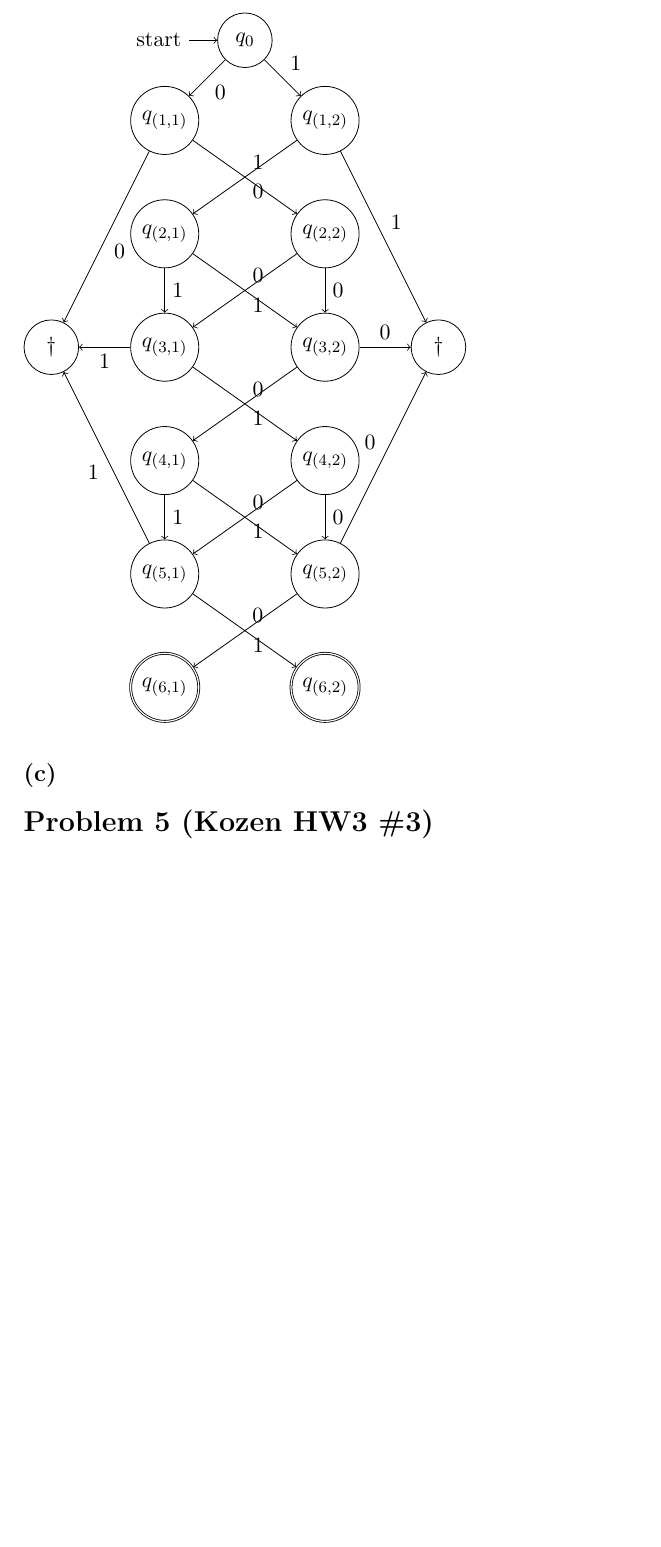
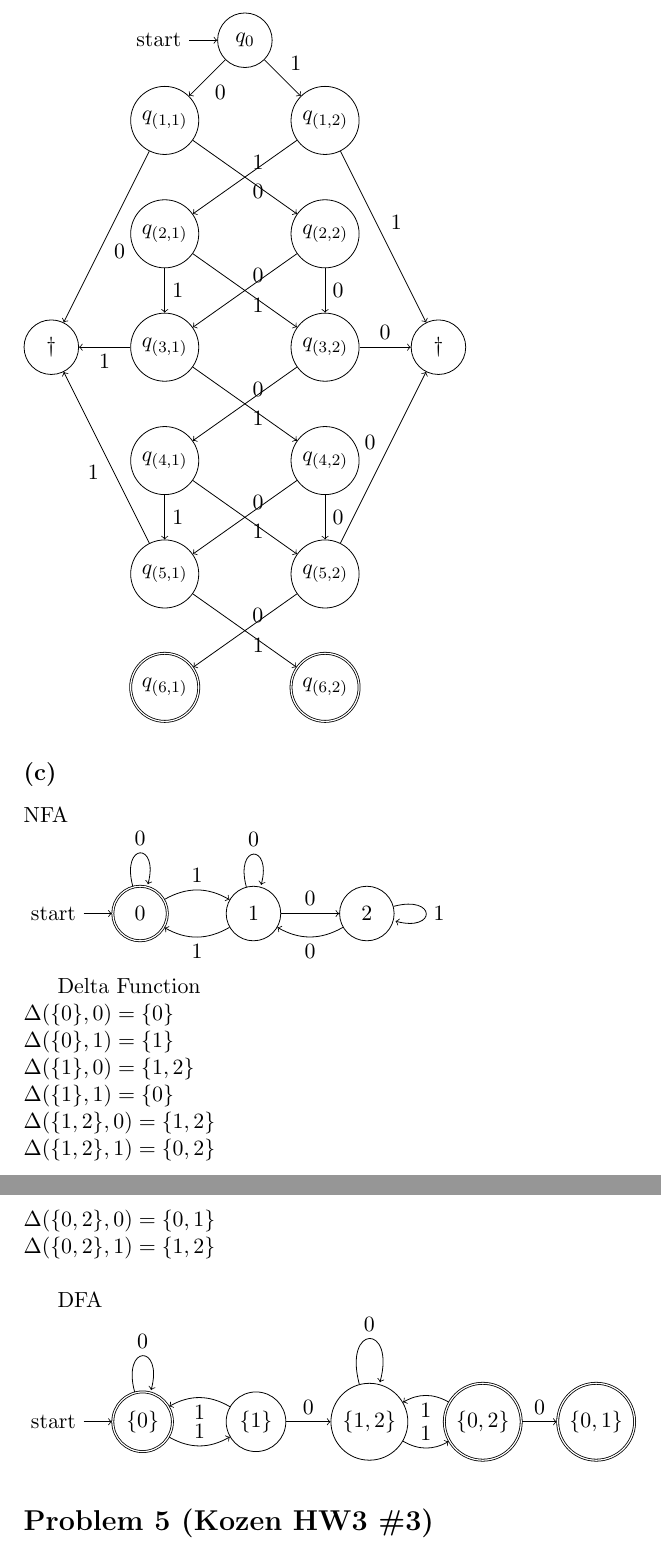
Before and after one commit to azrosen92/school_work_semester_4, a LaTeX problem sheet (COMP301/homework_2.tex): part of page 3 of 3 before the commit and two parts of pages 4 and 5 of 5 after it, the two joined at a grey line, cut so that both start at the same text, the shorter picture padded with empty space. Compiled offline with pdfLaTeX.

Commit message:
finished all but the last problem in COMP301 hw

```diff
--- a/COMP301/homework_2.tex
+++ b/COMP301/homework_2.tex
@@ -146,6 +165,47 @@ DFA\\
 \end{tikzpicture}
 
 \subsection*{(c)}
+NFA\\
+\begin{tikzpicture}[auto, node distance=2cm]
+   \node[initial, state, accepting] (q0) {$0$};
+   \node[state] (q1) [right of=q0] {$1$};
+   \node[state] (q2) [right of=q1] {$2$};
 
+   \path[->] (q0) edge[loop above] node {$0$} (q0);
+   \path[->] (q0) edge[bend left]  node {$1$} (q1);
+   \path[->] (q1) edge[loop above] node {$0$} (q1);
+   \path[->] (q1) edge[bend left]  node {$1$} (q0);
+   \path[->] (q1) edge             node {$0$} (q2);
+   \path[->] (q2) edge[loop right] node {$1$} (q2);
+   \path[->] (q2) edge[bend left]  node {$0$} (q1);
+\end{tikzpicture}
+
+Delta Function\\
+$\Delta(\{0\}, 0) = \{0\}$\\
+$\Delta(\{0\},1) = \{1\}$\\
+$\Delta(\{1\}, 0) = \{1,2\}$\\
+$\Delta(\{1\}, 1) = \{0\}$\\
+$\Delta(\{1,2\}, 0) = \{1,2\}$\\
+$\Delta(\{1,2\}, 1) = \{0,2\}$\\
+$\Delta(\{0,2\}, 0) = \{0,1\}$\\
+$\Delta(\{0,2\}, 1) = \{1,2\}$\\
+
+DFA\\
+\begin{tikzpicture}[auto, node distance=2cm]
+   \node[initial, state, accepting] (q0) {$\{0\}$};
+   \node[state]     (q1)  [right of=q0] {$\{1\}$};
+   \node[state]     (q12) [right of=q1] {$\{1,2\}$};
+   \node[state, accepting] (q02) [right of=q12] {$\{0,2\}$};
+   \node[state, accepting] (q01) [right of=q02] {$\{0,1\}$};
+
+   \path[->] (q0) edge[loop above] node {$0$} (q0);
+   \path[->] (q0) edge[bend right] node {$1$} (q1);
+   \path[->] (q1) edge[bend right] node {$1$} (q0);
+   \path[->] (q1) edge node {$0$} (q12);
+   \path[->] (q12) edge[loop above] node {$0$} (q12);
+   \path[->] (q12) edge[bend right] node {$1$} (q02);
+   \path[->] (q02) edge[bend right] node {$1$} (q12);
+   \path[->] (q02) edge node {$0$} (q01);
+\end{tikzpicture}
 \section*{Problem 5 (Kozen HW3 \#3)}
 \end{document}
```
Also changed, not shown: COMP301/homework_2.pdf, COMP301/homework_2.tex (19 more changed lines), 3 other files.
